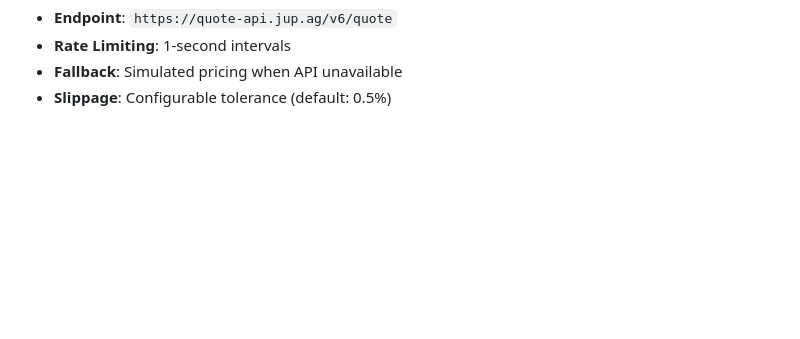
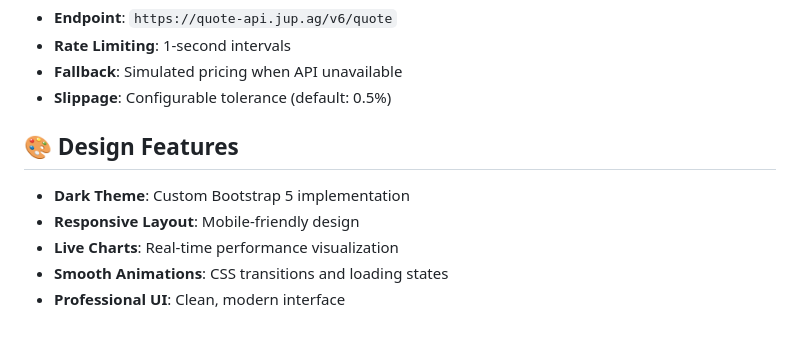
Before and after one commit to btorressz/TradeStrategyComparer, a Markdown page: README.md, the part around the change. Rendered like a GitHub page; blank space fills up the shorter version.

```diff
--- a/README.md
+++ b/README.md
@@ -124,3 +124,12 @@ The application uses Jupiter's quote API for real-time SOL/USDC pricing:
 - **Rate Limiting**: 1-second intervals
 - **Fallback**: Simulated pricing when API unavailable
 - **Slippage**: Configurable tolerance (default: 0.5%)
+
+
+## 🎨 Design Features
+
+- **Dark Theme**: Custom Bootstrap 5 implementation
+- **Responsive Layout**: Mobile-friendly design
+- **Live Charts**: Real-time performance visualization
+- **Smooth Animations**: CSS transitions and loading states
+- **Professional UI**: Clean, modern interface
```
